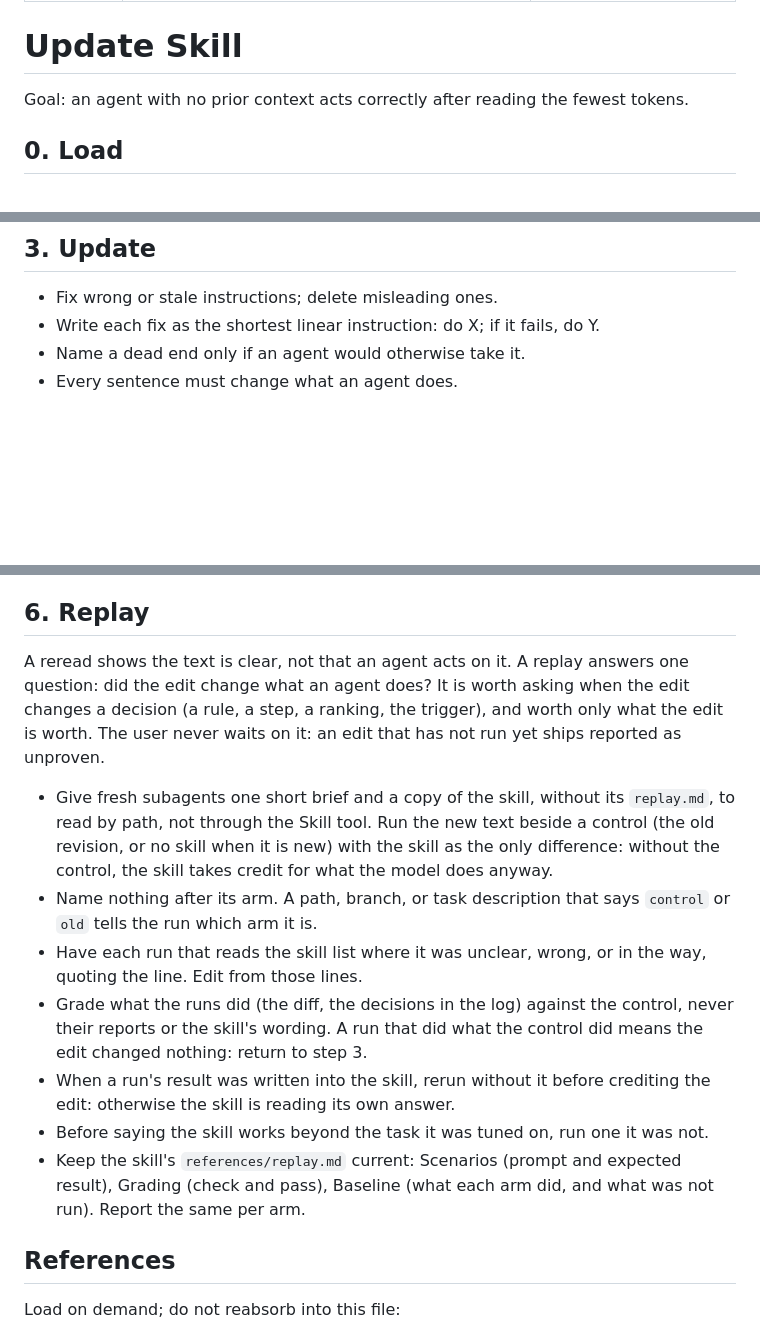
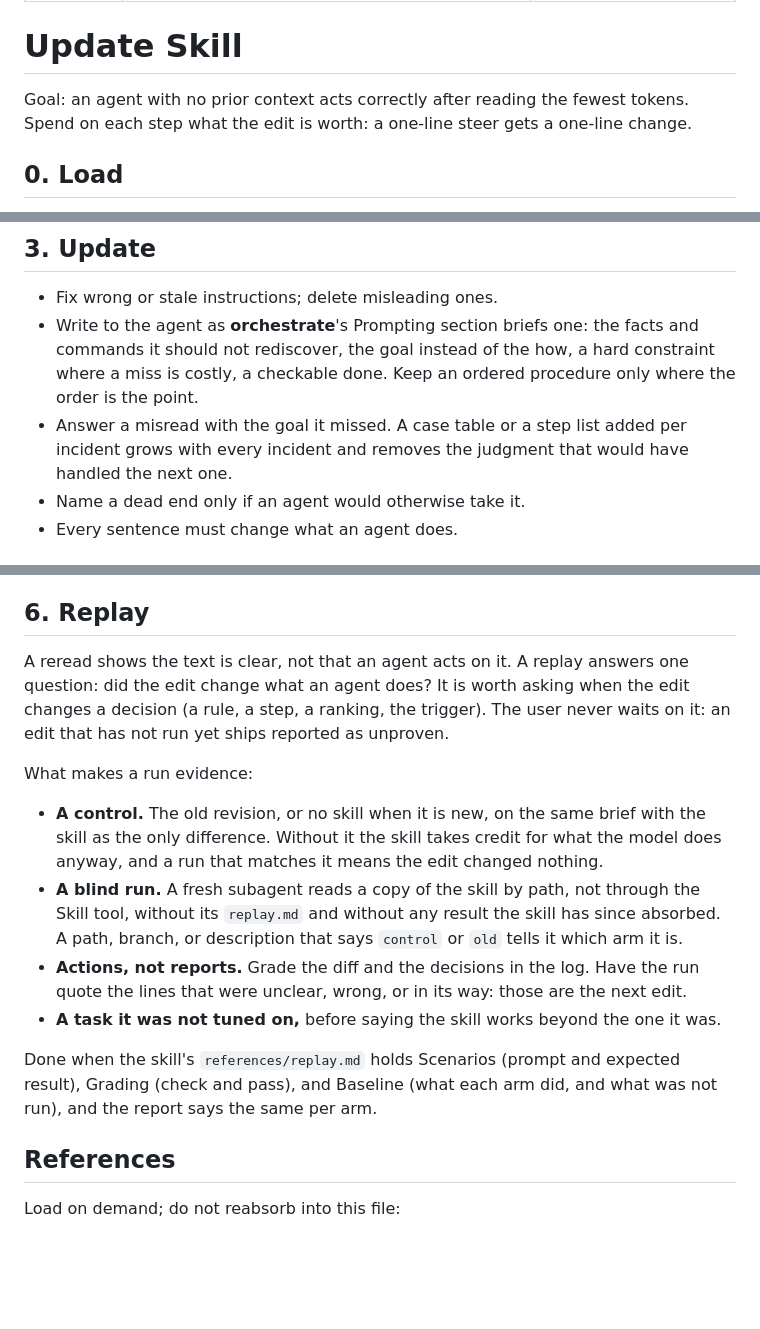
Before and after one commit to ain3sh/.agents, a Markdown page: skills/update-skill/SKILL.md, 3 parts joined by grey strips. Rendered like a GitHub page; blank space fills up the shorter version.

Commit message:
fix(update-skill): have skill edits state goals instead of procedures
Step 3 told the editor to write each fix as "the shortest linear
instruction: do X; if it fails, do Y", which is how step 6 and the first
fix for it both came out as procedures. Step 3 now points to orchestrate's
Prompting section, the framing line sizes every step to the edit, and
step 6 is a goal, the facts that make a run evidence, and a done.

Co-authored-by: factory-droid[bot] <138933559+factory-droid[bot]@users.noreply.github.com>

```diff
--- a/skills/update-skill/SKILL.md
+++ b/skills/update-skill/SKILL.md
@@ -6,7 +6,7 @@ argument-hint: "<skill-name> [context about what was learned]"
 
 # Update Skill
 
-Goal: an agent with no prior context acts correctly after reading the fewest tokens.
+Goal: an agent with no prior context acts correctly after reading the fewest tokens. Spend on each step what the edit is worth: a one-line steer gets a one-line change.
 
 ## 0. Load
 
@@ -30,7 +30,8 @@ Read every file of the skill (`SKILL.md`, `references/**`, `scripts/**`, `templa
 ## 3. Update
 
 - Fix wrong or stale instructions; delete misleading ones.
-- Write each fix as the shortest linear instruction: do X; if it fails, do Y.
+- Write to the agent as **orchestrate**'s Prompting section briefs one: the facts and commands it should not rediscover, the goal instead of the how, a hard constraint where a miss is costly, a checkable done. Keep an ordered procedure only where the order is the point.
+- Answer a misread with the goal it missed. A case table or a step list added per incident grows with every incident and removes the judgment that would have handled the next one.
 - Name a dead end only if an agent would otherwise take it.
 - Every sentence must change what an agent does.
 
@@ -60,16 +61,16 @@ Invariants:
 
 ## 6. Replay
 
-A reread shows the text is clear, not that an agent acts on it. A replay answers one question: did the edit change what an agent does? It is worth asking when the edit changes a decision (a rule, a step, a ranking, the trigger), and worth only what the edit is worth. The user never waits on it: an edit that has not run yet ships reported as unproven.
+A reread shows the text is clear, not that an agent acts on it. A replay answers one question: did the edit change what an agent does? It is worth asking when the edit changes a decision (a rule, a step, a ranking, the trigger). The user never waits on it: an edit that has not run yet ships reported as unproven.
 
-- Give fresh subagents one short brief and a copy of the skill, without its `replay.md`, to read by path, not through the Skill tool. Run the new text beside a control (the old revision, or no skill when it is new) with the skill as the only difference: without the control, the skill takes credit for what the model does anyway.
-- Name nothing after its arm. A path, branch, or task description that says `control` or `old` tells the run which arm it is.
-- Have each run that reads the skill list where it was unclear, wrong, or in the way, quoting the line. Edit from those lines.
-- Grade what the runs did (the diff, the decisions in the log) against the control, never their reports or the skill's wording. A run that did what the control did means the edit changed nothing: return to step 3.
-- When a run's result was written into the skill, rerun without it before crediting the edit: otherwise the skill is reading its own answer.
-- Before saying the skill works beyond the task it was tuned on, run one it was not.
-- Keep the skill's `references/replay.md` current: Scenarios (prompt and expected result), Grading (check and pass), Baseline (what each arm did, and what was not run). Report the same per arm.
+What makes a run evidence:
 
+- **A control.** The old revision, or no skill when it is new, on the same brief with the skill as the only difference. Without it the skill takes credit for what the model does anyway, and a run that matches it means the edit changed nothing.
+- **A blind run.** A fresh subagent reads a copy of the skill by path, not through the Skill tool, without its `replay.md` and without any result the skill has since absorbed. A path, branch, or description that says `control` or `old` tells it which arm it is.
+- **Actions, not reports.** Grade the diff and the decisions in the log. Have the run quote the lines that were unclear, wrong, or in its way: those are the next edit.
+- **A task it was not tuned on,** before saying the skill works beyond the one it was.
+
+Done when the skill's `references/replay.md` holds Scenarios (prompt and expected result), Grading (check and pass), and Baseline (what each arm did, and what was not run), and the report says the same per arm.
 ## References
 
 Load on demand; do not reabsorb into this file:
```
Also changed, not shown: 1 other file.
